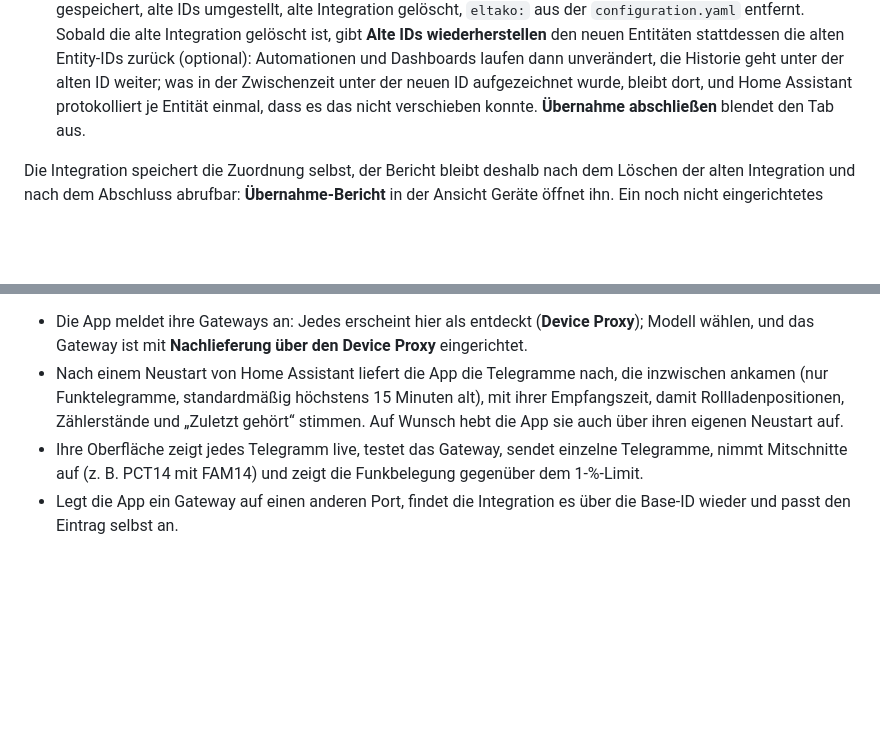
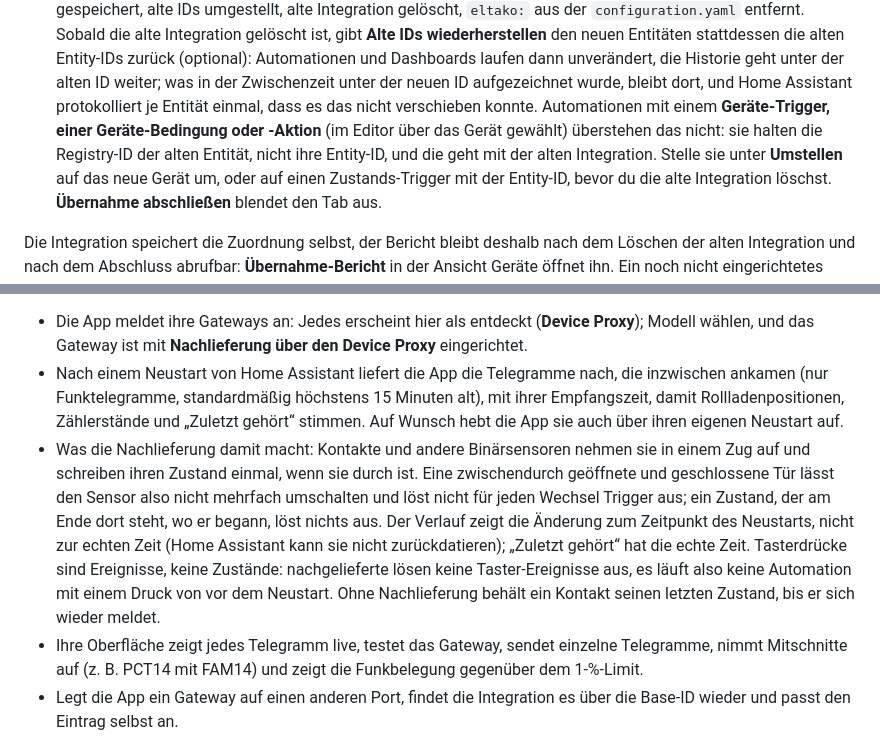
Before and after one commit to bertel2020/HA-Enocean-Eltako, a Markdown page: docs/USER-GUIDE.de.md, 2 parts joined by grey strips. GitHub-like rendering; blank space fills up the shorter version.

Commit message:
Docs: what the Device Proxy replay does with contacts and rockers, device triggers and Restore old IDs

```diff
--- a/docs/USER-GUIDE.de.md
+++ b/docs/USER-GUIDE.de.md
@@ -411,6 +411,11 @@ zeigen, wo du stehst; die Ansicht öffnet beim ersten Schritt, in dem noch etwas
    (optional): Automationen und Dashboards laufen dann unverändert, die Historie geht unter der
    alten ID weiter; was in der Zwischenzeit unter der neuen ID aufgezeichnet wurde, bleibt dort,
    und Home Assistant protokolliert je Entität einmal, dass es das nicht verschieben konnte.
+   Automationen mit einem **Geräte-Trigger, einer Geräte-Bedingung oder -Aktion** (im Editor
+   über das Gerät gewählt) überstehen das nicht: sie halten die Registry-ID der alten Entität,
+   nicht ihre Entity-ID, und die geht mit der alten Integration. Stelle sie unter **Umstellen**
+   auf das neue Gerät um, oder auf einen Zustands-Trigger mit der Entity-ID, bevor du die alte
+   Integration löschst.
    **Übernahme abschließen** blendet den Tab aus.
 
 Die Integration speichert die Zuordnung selbst, der Bericht bleibt deshalb nach dem Löschen der
@@ -471,6 +476,15 @@ Umstiegs, eo_man oder PCT14.
   ankamen (nur Funktelegramme, standardmäßig höchstens 15 Minuten alt), mit ihrer
   Empfangszeit, damit Rollladenpositionen, Zählerstände und „Zuletzt gehört“ stimmen. Auf
   Wunsch hebt die App sie auch über ihren eigenen Neustart auf.
+- Was die Nachlieferung damit macht: Kontakte und andere Binärsensoren nehmen sie in einem Zug
+  auf und schreiben ihren Zustand einmal, wenn sie durch ist. Eine zwischendurch geöffnete und
+  geschlossene Tür lässt den Sensor also nicht mehrfach umschalten und löst nicht für jeden
+  Wechsel Trigger aus; ein Zustand, der am Ende dort steht, wo er begann, löst nichts aus. Der
+  Verlauf zeigt die Änderung zum Zeitpunkt des Neustarts, nicht zur echten Zeit (Home Assistant
+  kann sie nicht zurückdatieren); „Zuletzt gehört“ hat die echte Zeit. Tasterdrücke sind
+  Ereignisse, keine Zustände: nachgelieferte lösen keine Taster-Ereignisse aus, es läuft also
+  keine Automation mit einem Druck von vor dem Neustart. Ohne Nachlieferung behält ein Kontakt
+  seinen letzten Zustand, bis er sich wieder meldet.
 - Ihre Oberfläche zeigt jedes Telegramm live, testet das Gateway, sendet einzelne Telegramme,
   nimmt Mitschnitte auf (z. B. PCT14 mit FAM14) und zeigt die Funkbelegung gegenüber dem
   1-%-Limit.
```
Also changed, not shown: docs/USER-GUIDE.md (+11 -0 lines).
